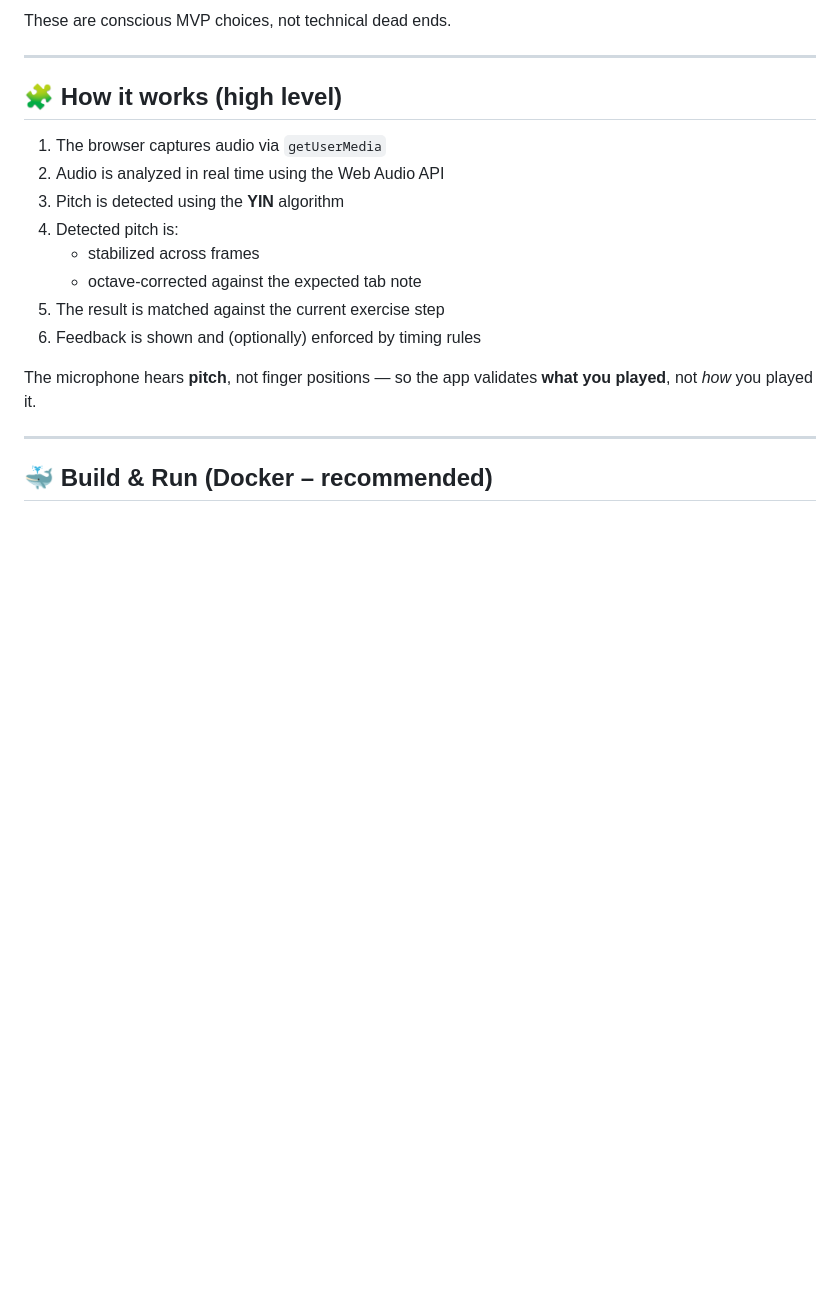
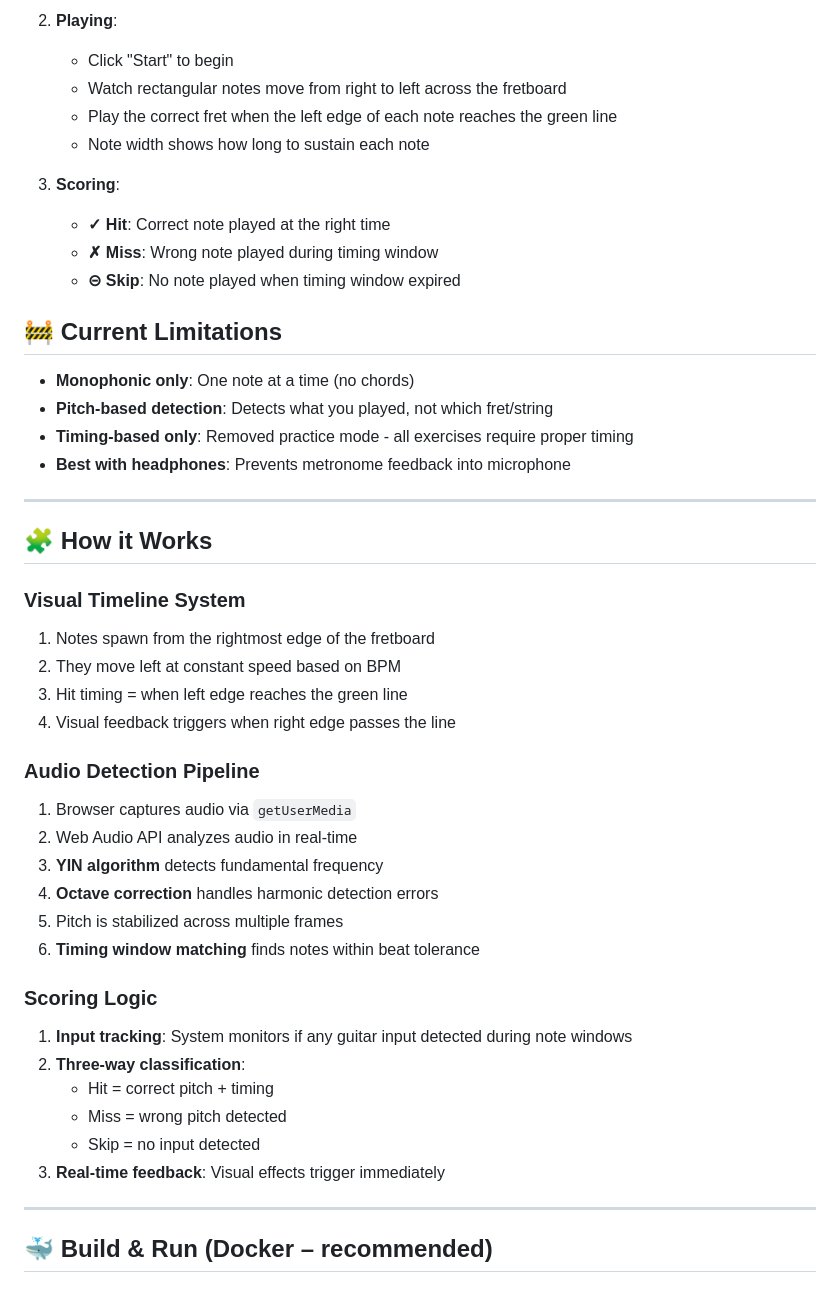
Before and after one commit to michnmi/guitar-tab-trainer, a Markdown page: README.md, the part around one of its changes. Drawn GitHub-style; blank space fills up the shorter version.

```diff
--- a/README.md
+++ b/README.md
@@ -37,20 +60,47 @@ No plugins. No native apps. Just your browser and a microphone.
 
-These are conscious MVP choices, not technical dead ends.
+2. **Playing**:
+   - Click "Start" to begin
+   - Watch rectangular notes move from right to left across the fretboard
+   - Play the correct fret when the left edge of each note reaches the green line
+   - Note width shows how long to sustain each note
+
+3. **Scoring**:
+   - **✓ Hit**: Correct note played at the right time
+   - **✗ Miss**: Wrong note played during timing window
+   - **⊝ Skip**: No note played when timing window expired
+
+## 🚧 Current Limitations
+
+- **Monophonic only**: One note at a time (no chords)
+- **Pitch-based detection**: Detects what you played, not which fret/string
+- **Timing-based only**: Removed practice mode - all exercises require proper timing
+- **Best with headphones**: Prevents metronome feedback into microphone
 
 ---
 
-## 🧩 How it works (high level)
+## 🧩 How it Works
 
-1. The browser captures audio via `getUserMedia`
-2. Audio is analyzed in real time using the Web Audio API
-3. Pitch is detected using the **YIN** algorithm
-4. Detected pitch is:
-   - stabilized across frames
-   - octave-corrected against the expected tab note
-5. The result is matched against the current exercise step
-6. Feedback is shown and (optionally) enforced by timing rules
+### **Visual Timeline System**
+1. Notes spawn from the rightmost edge of the fretboard
+2. They move left at constant speed based on BPM
+3. Hit timing = when left edge reaches the green line
+4. Visual feedback triggers when right edge passes the line
 
-The microphone hears **pitch**, not finger positions — so the app validates **what you played**, not *how* you played it.
+### **Audio Detection Pipeline**
+1. Browser captures audio via `getUserMedia`
+2. Web Audio API analyzes audio in real-time
+3. **YIN algorithm** detects fundamental frequency
+4. **Octave correction** handles harmonic detection errors
+5. Pitch is stabilized across multiple frames
+6. **Timing window matching** finds notes within beat tolerance
+
+### **Scoring Logic**
+1. **Input tracking**: System monitors if any guitar input detected during note windows
+2. **Three-way classification**:
+   - Hit = correct pitch + timing
+   - Miss = wrong pitch detected
+   - Skip = no input detected
+3. **Real-time feedback**: Visual effects trigger immediately
 
 ---
 
```
Also changed, not shown: other parts of README.md (+86 -47 lines).
